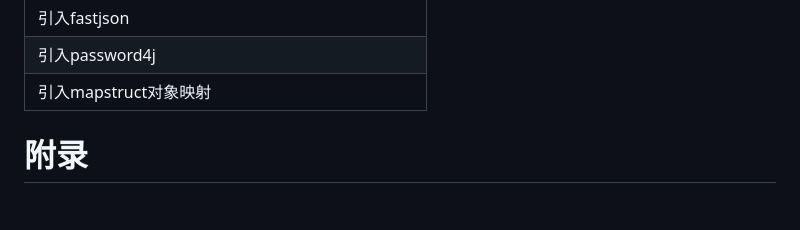
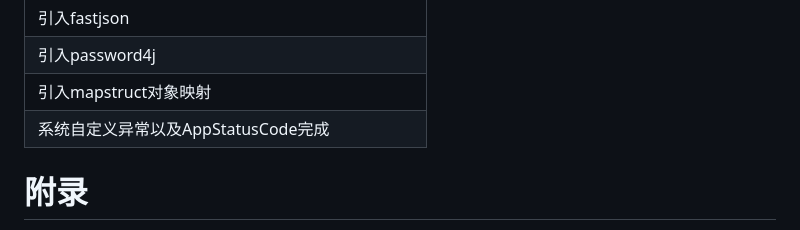
Before and after one commit to PkmerCN/VideosOnline, a Markdown page: api/README.md, the part around the change. GitHub-like rendering; blank space fills up the shorter version.

Commit message:
更新readme

```diff
--- a/api/README.md
+++ b/api/README.md
@@ -121,6 +121,7 @@ It allows you to specify which modules in your multi-module project you want to
 | 引入fastjson                             |
 | 引入password4j                           |
 | 引入mapstruct对象映射                        |
+| 系统自定义异常以及AppStatusCode完成               |
 
 
 
```
